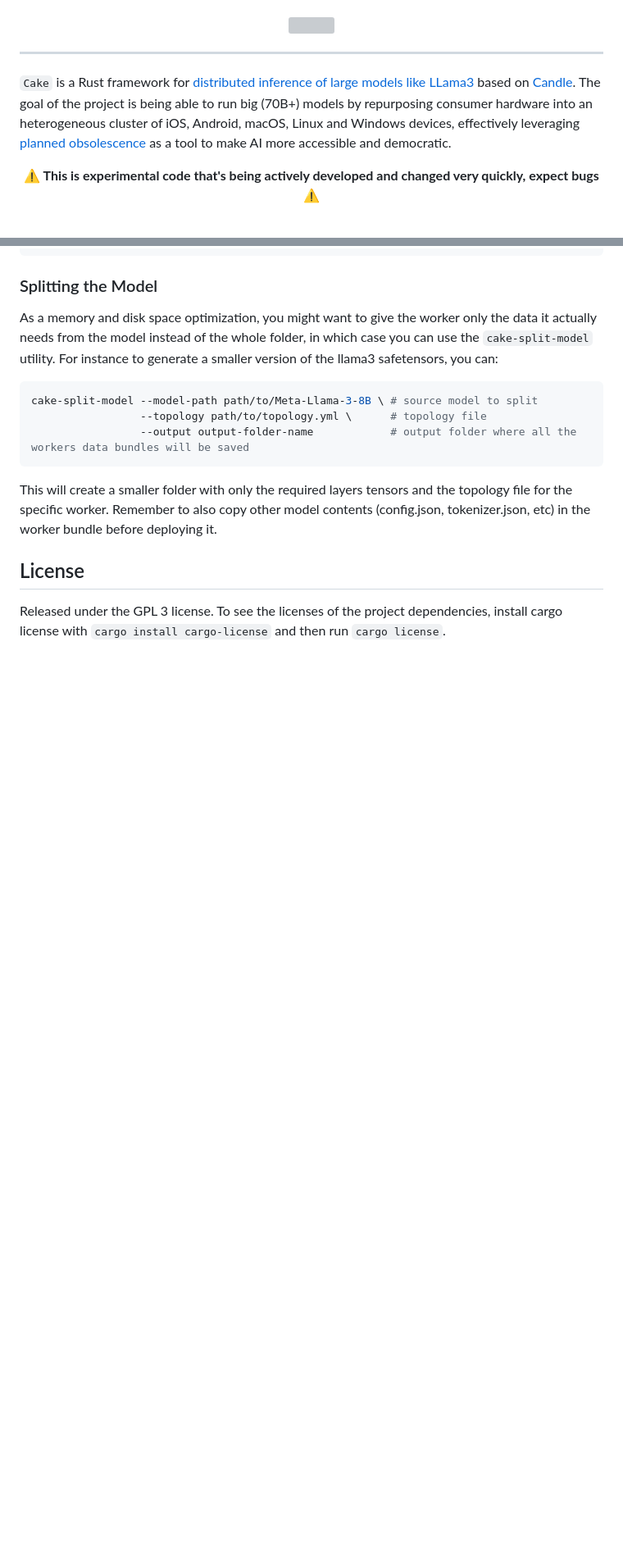
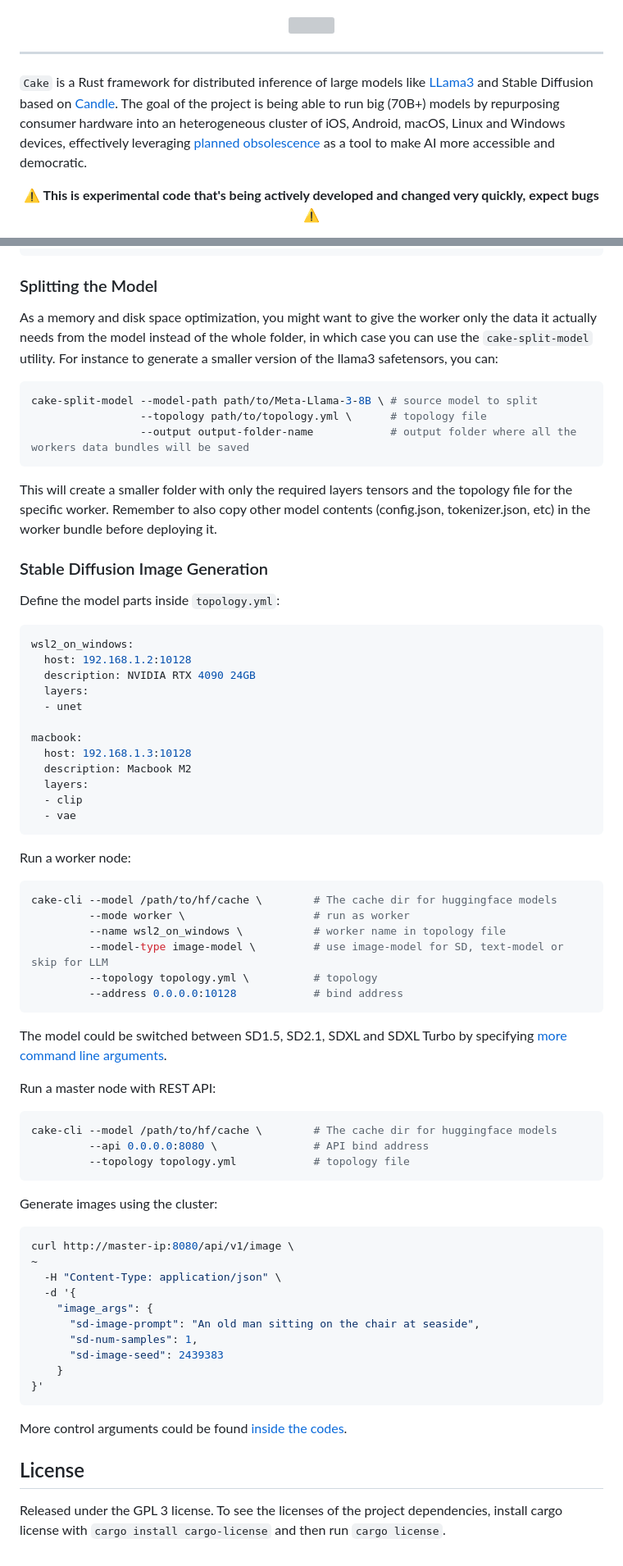
Before and after one commit to evilsocket/cake, a Markdown page: README.md, 2 parts joined by grey strips. Shown: that part at 82% size. Drawn GitHub-style; blank space fills up the shorter version; grey boxes are pictures that could not be loaded.

Commit message:
[feature] update readme

````diff
--- a/README.md
+++ b/README.md
@@ -8,7 +8,7 @@
 <hr/>
 
 
-`Cake` is a Rust framework for [distributed inference of large models like LLama3](https://x.com/evilsocket/status/1812110504531259900) based on [Candle](https://github.com/huggingface/candle). The goal of the project is being able to run big (70B+) models by repurposing consumer hardware into an heterogeneous cluster of iOS, Android, macOS, Linux and Windows devices, effectively leveraging [planned obsolescence](https://en.wikipedia.org/wiki/Planned_obsolescence) as a tool to make AI more accessible and democratic.
+`Cake` is a Rust framework for distributed inference of large models like [LLama3](https://x.com/evilsocket/status/1812110504531259900) and Stable Diffusion based on [Candle](https://github.com/huggingface/candle). The goal of the project is being able to run big (70B+) models by repurposing consumer hardware into an heterogeneous cluster of iOS, Android, macOS, Linux and Windows devices, effectively leveraging [planned obsolescence](https://en.wikipedia.org/wiki/Planned_obsolescence) as a tool to make AI more accessible and democratic.
 
 <p align="center">
   <strong>
@@ -151,6 +151,63 @@ cake-split-model --model-path path/to/Meta-Llama-3-8B \ # source model to split
 
 This will create a smaller folder with only the required layers tensors and the topology file for the specific worker. Remember to also copy other model contents (config.json, tokenizer.json, etc) in the worker bundle before deploying it.
 
+### Stable Diffusion Image Generation
+
+Define the model parts inside `topology.yml`:
+
+```yaml
+wsl2_on_windows:
+  host: 192.168.1.2:10128
+  description: NVIDIA RTX 4090 24GB
+  layers:
+  - unet
+
+macbook:
+  host: 192.168.1.3:10128
+  description: Macbook M2
+  layers:
+  - clip
+  - vae
+```
+
+Run a worker node:
+
+```sh
+cake-cli --model /path/to/hf/cache \        # The cache dir for huggingface models
+         --mode worker \                    # run as worker
+         --name wsl2_on_windows \           # worker name in topology file
+         --model-type image-model \         # use image-model for SD, text-model or skip for LLM
+         --topology topology.yml \          # topology
+         --address 0.0.0.0:10128            # bind address
+```
+
+The model could be switched between SD1.5, SD2.1, SDXL and SDXL Turbo by specifying [more command line arguments](./cake-core/src/lib.rs).
+
+Run a master node with REST API:
+
+```sh
+cake-cli --model /path/to/hf/cache \        # The cache dir for huggingface models
+         --api 0.0.0.0:8080 \               # API bind address
+         --topology topology.yml            # topology file
+```
+
+Generate images using the cluster:
+
+```sh
+curl http://master-ip:8080/api/v1/image \                                                                                                                           ~
+  -H "Content-Type: application/json" \
+  -d '{
+    "image_args": {
+      "sd-image-prompt": "An old man sitting on the chair at seaside",
+      "sd-num-samples": 1,
+      "sd-image-seed": 2439383
+    }
+}'
+```
+
+More control arguments could be found [inside the codes](./cake-core/src/lib.rs).
+
+
 ## License
 
 Released under the GPL 3 license. To see the licenses of the project dependencies, install cargo license with `cargo install cargo-license` and then run `cargo license`.
````
